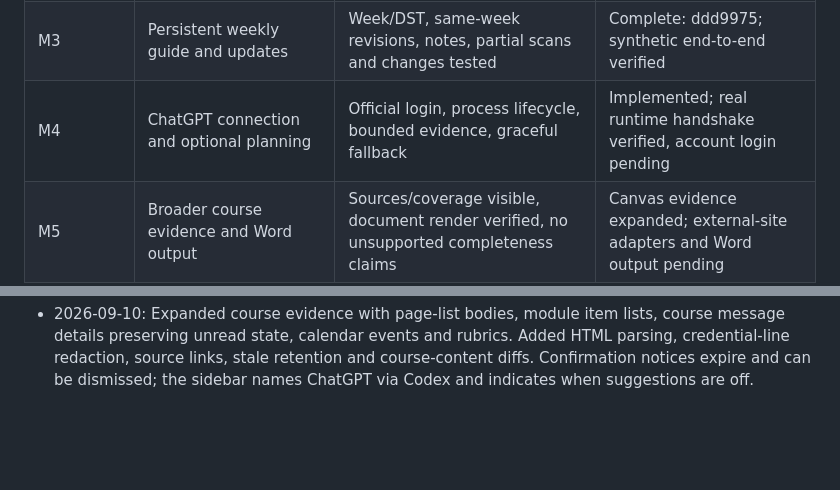
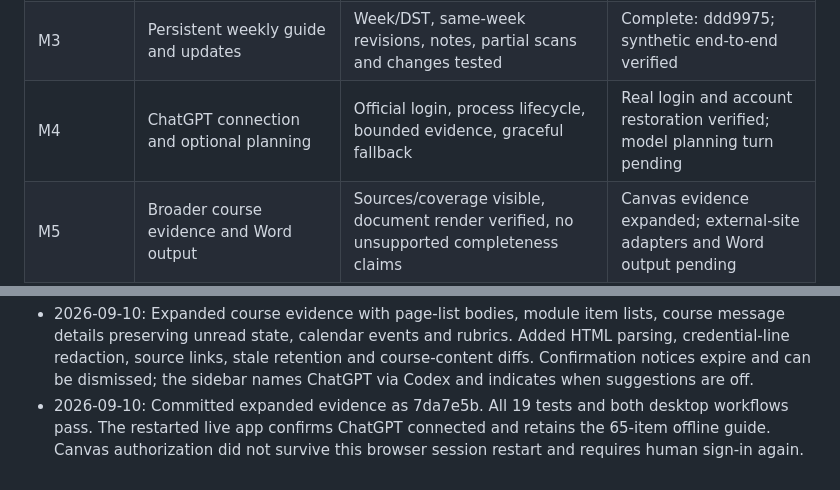
Before and after one commit to keenanselbee/canvas-weekly, a Markdown page: docs/implementation-plan.md, 2 parts joined by grey strips. Drawn GitHub-style; blank space fills up the shorter version.

Commit message:
docs: record live account restoration results

```diff
--- a/docs/implementation-plan.md
+++ b/docs/implementation-plan.md
@@ -15,7 +15,7 @@ Milestone ledger
 | M1 | Native desktop shell, navigation, appearance and saved settings | App launches; system/light/dark work; folder picker; light/dark visual QA | Complete: 49a892d |
 | M2 | Canvas connection and restricted course collection | Allowlist, redirects, pagination, quiz metadata, preserved read state tested | Live session API collection verified for four courses, with reported source gaps |
 | M3 | Persistent weekly guide and updates | Week/DST, same-week revisions, notes, partial scans and changes tested | Complete: ddd9975; synthetic end-to-end verified |
-| M4 | ChatGPT connection and optional planning | Official login, process lifecycle, bounded evidence, graceful fallback | Implemented; real runtime handshake verified, account login pending |
+| M4 | ChatGPT connection and optional planning | Official login, process lifecycle, bounded evidence, graceful fallback | Real login and account restoration verified; model planning turn pending |
 | M5 | Broader course evidence and Word output | Sources/coverage visible, document render verified, no unsupported completeness claims | Canvas evidence expanded; external-site adapters and Word output pending |
 | M6 | Windows package and end-to-end review | Installable local artifact, no secrets, first-run UX, refresh/reconnect tested | Pending |
 
@@ -100,3 +100,7 @@ Work log
   Added HTML parsing, credential-line redaction, source links, stale retention
   and course-content diffs. Confirmation notices expire and can be dismissed;
   the sidebar names ChatGPT via Codex and indicates when suggestions are off.
+- 2026-09-10: Committed expanded evidence as 7da7e5b. All 19 tests and both
+  desktop workflows pass. The restarted live app confirms ChatGPT connected and
+  retains the 65-item offline guide. Canvas authorization did not survive this
+  browser session restart and requires human sign-in again.
```
